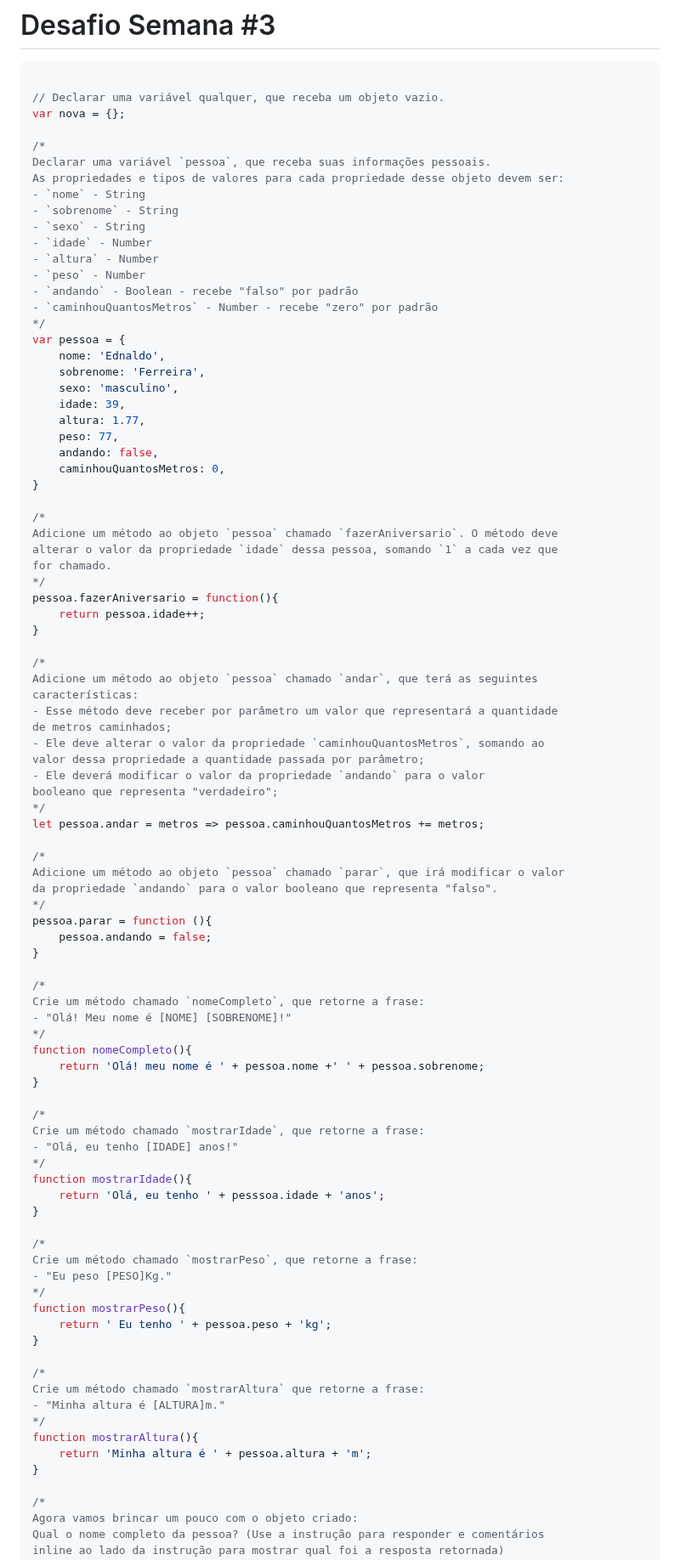
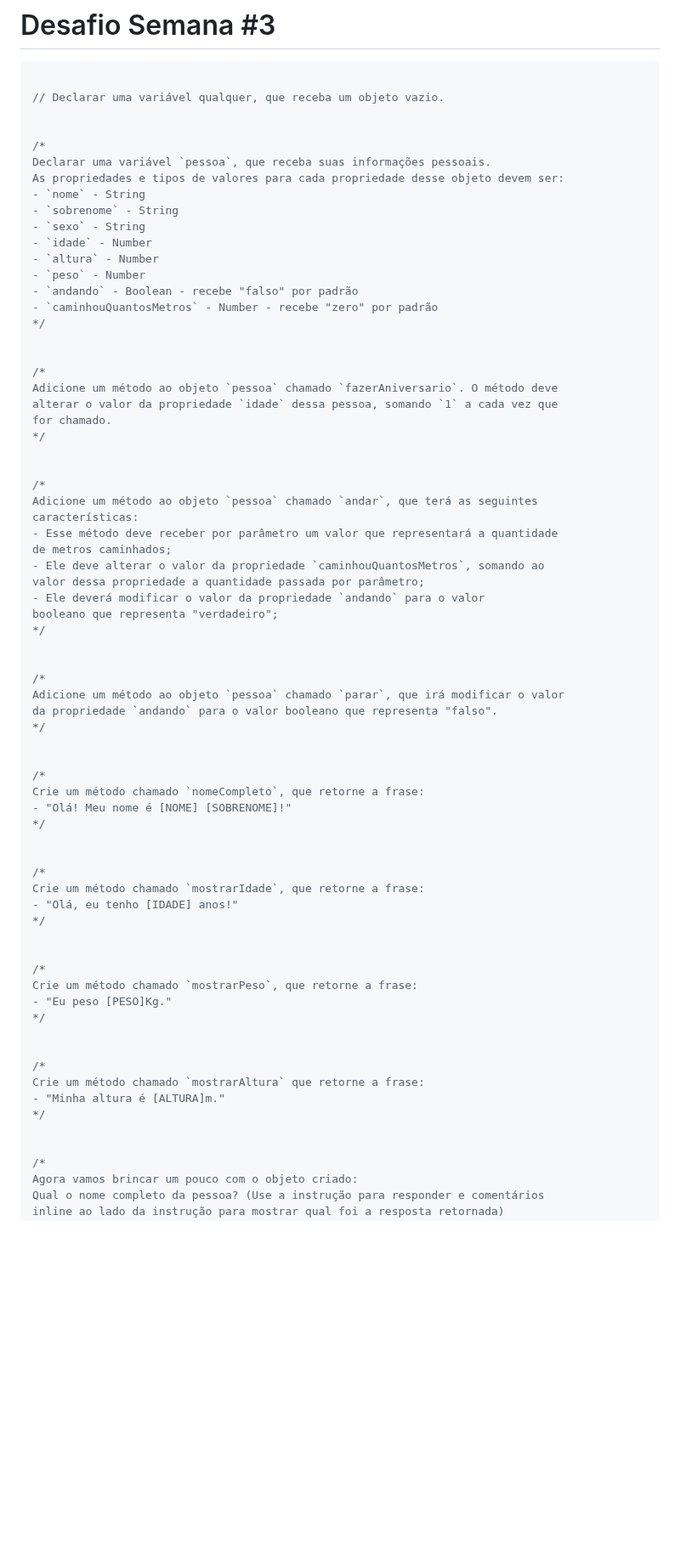
Before and after one commit to nald0ferreira/tutoriais, a Markdown page: javaScriptNinja/challenge-03/README.md, the part around one of its changes. Shown at 85% size. GitHub-like rendering; blank space fills up the shorter version.

Commit message:
Update README.md
Reload desafio 3

````diff
--- a/javaScriptNinja/challenge-03/README.md
+++ b/javaScriptNinja/challenge-03/README.md
@@ -3,7 +3,7 @@
 ```js
 
 // Declarar uma variável qualquer, que receba um objeto vazio.
-var nova = {};
+
 
 /*
 Declarar uma variável `pessoa`, que receba suas informações pessoais.
@@ -17,25 +17,14 @@ As propriedades e tipos de valores para cada propriedade desse objeto devem ser:
 - `andando` - Boolean - recebe "falso" por padrão
 - `caminhouQuantosMetros` - Number - recebe "zero" por padrão
 */
-var pessoa = {
-    nome: 'Ednaldo',
-    sobrenome: 'Ferreira',
-    sexo: 'masculino',
-    idade: 39,
-    altura: 1.77,
-    peso: 77,
-    andando: false,
-    caminhouQuantosMetros: 0,
-}
+
 
 /*
 Adicione um método ao objeto `pessoa` chamado `fazerAniversario`. O método deve
 alterar o valor da propriedade `idade` dessa pessoa, somando `1` a cada vez que
 for chamado.
 */
-pessoa.fazerAniversario = function(){
-    return pessoa.idade++;
-}
+
 
 /*
 Adicione um método ao objeto `pessoa` chamado `andar`, que terá as seguintes
@@ -47,47 +36,37 @@ valor dessa propriedade a quantidade passada por parâmetro;
 - Ele deverá modificar o valor da propriedade `andando` para o valor
 booleano que representa "verdadeiro";
 */
-let pessoa.andar = metros => pessoa.caminhouQuantosMetros += metros;
+
 
 /*
 Adicione um método ao objeto `pessoa` chamado `parar`, que irá modificar o valor
 da propriedade `andando` para o valor booleano que representa "falso".
 */
-pessoa.parar = function (){
-    pessoa.andando = false;
-}
+
 
 /*
 Crie um método chamado `nomeCompleto`, que retorne a frase:
 - "Olá! Meu nome é [NOME] [SOBRENOME]!"
 */
-function nomeCompleto(){
-    return 'Olá! meu nome é ' + pessoa.nome +' ' + pessoa.sobrenome;
-}
+
 
 /*
 Crie um método chamado `mostrarIdade`, que retorne a frase:
 - "Olá, eu tenho [IDADE] anos!"
 */
-function mostrarIdade(){
-    return 'Olá, eu tenho ' + pesssoa.idade + 'anos';
-}
+
 
 /*
 Crie um método chamado `mostrarPeso`, que retorne a frase:
 - "Eu peso [PESO]Kg."
 */
-function mostrarPeso(){
-    return ' Eu tenho ' + pessoa.peso + 'kg';
-}
+
 
 /*
 Crie um método chamado `mostrarAltura` que retorne a frase:
 - "Minha altura é [ALTURA]m."
 */
-function mostrarAltura(){
-    return 'Minha altura é ' + pessoa.altura + 'm';
-}
+
 
 /*
 Agora vamos brincar um pouco com o objeto criado:
````
Also changed, not shown: other parts of javaScriptNinja/challenge-03/README.md (+17 -27 lines).
